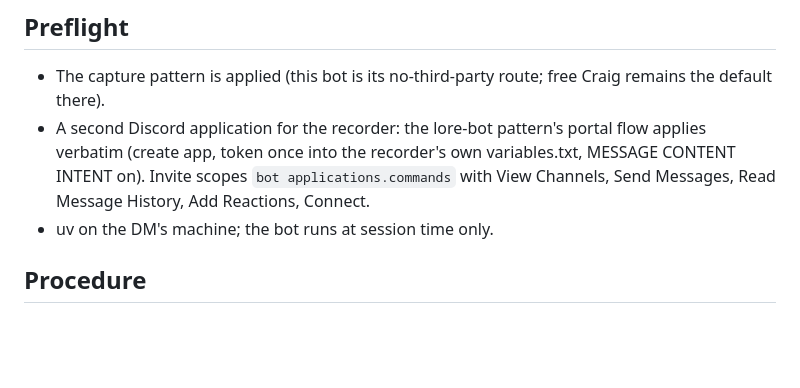
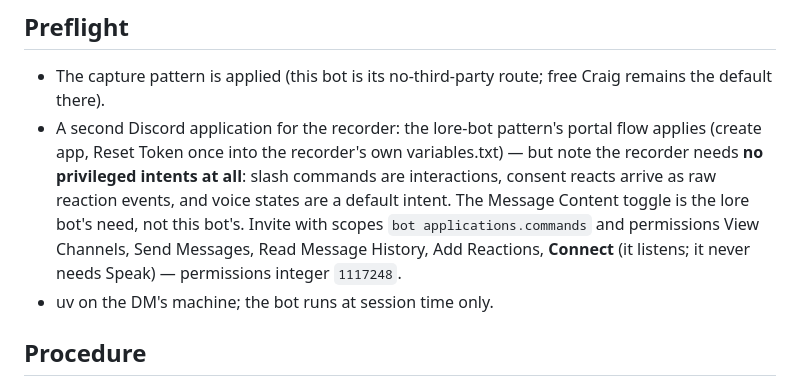
Before and after one commit to tohuw/eddic, a Markdown page: modules/recorder/PATTERN.md, the part around the change. Rendered like a GitHub page; blank space fills up the shorter version.

Commit message:
recorder: precise intents/scopes — no privileged intents, Connect not Speak, 1117248
Co-Authored-By: Claude Fable 5 <noreply@anthropic.com>

```diff
--- a/modules/recorder/PATTERN.md
+++ b/modules/recorder/PATTERN.md
@@ -23,10 +23,15 @@ retire. Pin the versions as written below.
 - The capture pattern is applied (this bot is its no-third-party
   route; free Craig remains the default there).
 - A second Discord application for the recorder: the lore-bot
-  pattern's portal flow applies verbatim (create app, token once
-  into the recorder's own variables.txt, MESSAGE CONTENT INTENT on).
-  Invite scopes `bot applications.commands` with View Channels,
-  Send Messages, Read Message History, Add Reactions, Connect.
+  pattern's portal flow applies (create app, Reset Token once into
+  the recorder's own variables.txt) — but note the recorder needs
+  **no privileged intents at all**: slash commands are interactions,
+  consent reacts arrive as raw reaction events, and voice states are
+  a default intent. The Message Content toggle is the lore bot's
+  need, not this bot's. Invite with scopes
+  `bot applications.commands` and permissions View Channels, Send
+  Messages, Read Message History, Add Reactions, **Connect** (it
+  listens; it never needs Speak) — permissions integer `1117248`.
 - uv on the DM's machine; the bot runs at session time only.
 
 ## Procedure
```
